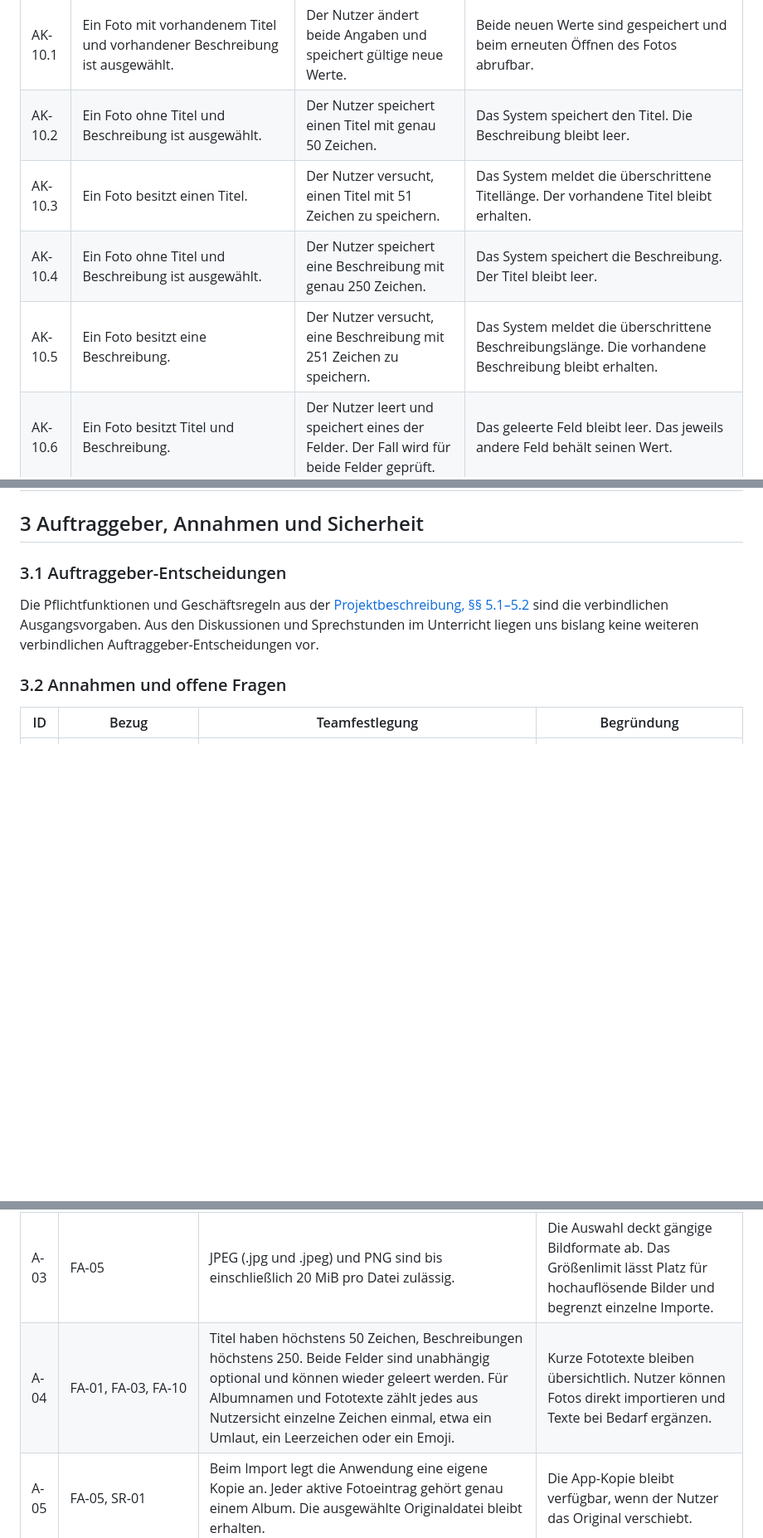
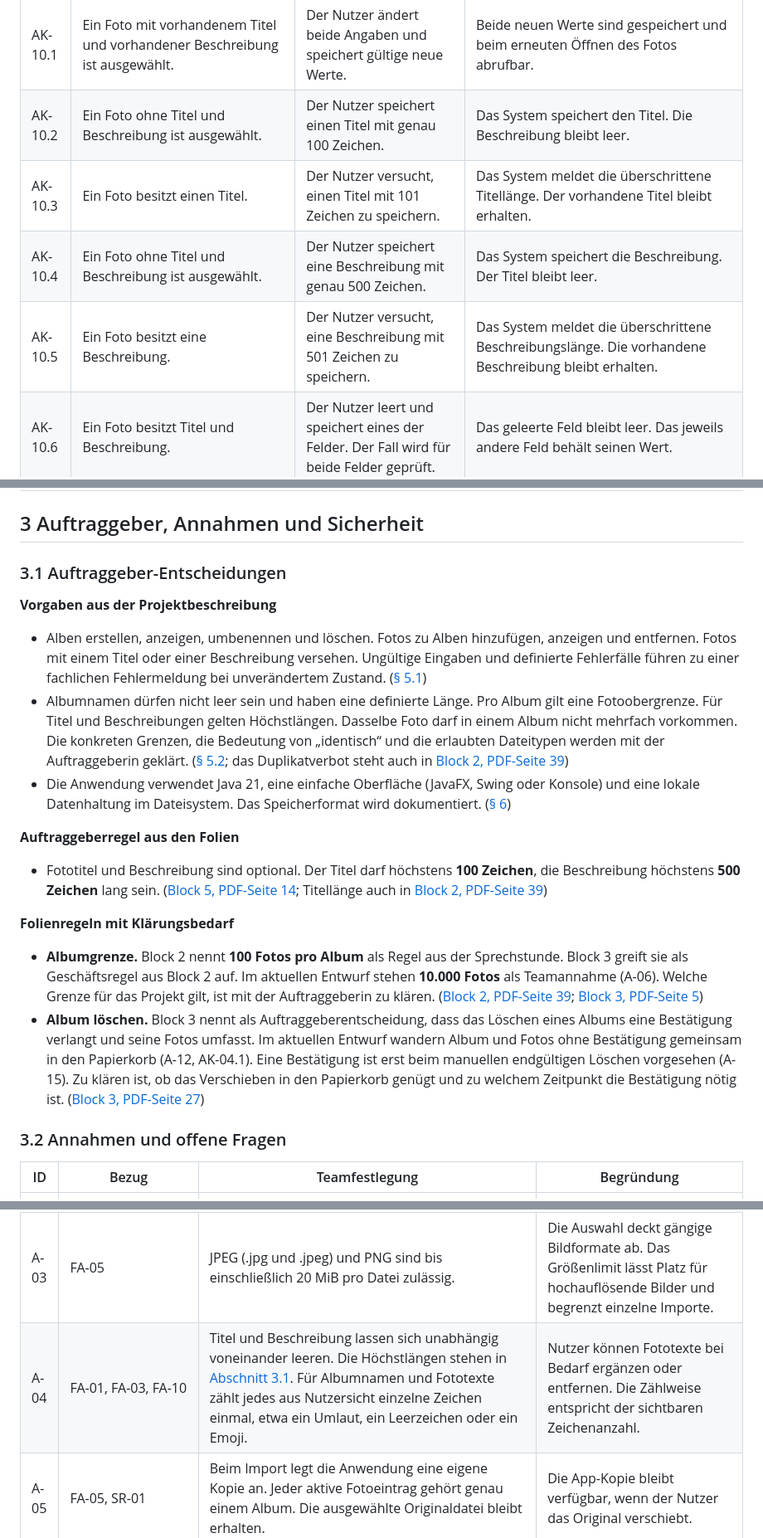
Before and after one commit to felix-henry/photo-album-projekt, a Markdown page: REQUIREMENTS.md, 3 parts joined by grey strips. Shown at 83% size. Drawn GitHub-style; blank space fills up the shorter version.

Commit message:
docs: Auftraggeberregeln und Textgrenzen in Requirements festhalten (#31)

```diff
--- a/REQUIREMENTS.md
+++ b/REQUIREMENTS.md
@@ -190,10 +190,10 @@ Bei einer Ablehnung nennt das System den Grund. Für den Datenzustand bei Fehler
 | AK-09.1 | Ein Album enthält drei Fotos. Eine bytegleiche Kopie eines dieser Fotos liegt bereits als Eintrag aus einem anderen Album im Papierkorb. | Der Nutzer entfernt das Foto aus seinem Album. | Die anderen zwei Fotos bleiben im Album. Die App-Kopie erscheint ohne Bestätigung als eigener Papierkorbeintrag mit Ursprungsalbum, Löschdatum und Resttagen. Der vorhandene Eintrag bleibt getrennt erhalten. |
 | AK-09.2 | Ein geöffnetes Album enthält drei Fotos. Beim Verschieben eines Fotos in den Papierkorb tritt nach einer Teiländerung ein Speicherfehler auf. | Der Nutzer entfernt das Foto. | Das System meldet den Fehler und nimmt die Teiländerung zurück. Alle drei Fotos bleiben dem Album zugeordnet. Der Papierkorb bleibt unverändert. |
 | AK-10.1 | Ein Foto mit vorhandenem Titel und vorhandener Beschreibung ist ausgewählt. | Der Nutzer ändert beide Angaben und speichert gültige neue Werte. | Beide neuen Werte sind gespeichert und beim erneuten Öffnen des Fotos abrufbar. |
-| AK-10.2 | Ein Foto ohne Titel und Beschreibung ist ausgewählt. | Der Nutzer speichert einen Titel mit genau 50 Zeichen. | Das System speichert den Titel. Die Beschreibung bleibt leer. |
-| AK-10.3 | Ein Foto besitzt einen Titel. | Der Nutzer versucht, einen Titel mit 51 Zeichen zu speichern. | Das System meldet die überschrittene Titellänge. Der vorhandene Titel bleibt erhalten. |
-| AK-10.4 | Ein Foto ohne Titel und Beschreibung ist ausgewählt. | Der Nutzer speichert eine Beschreibung mit genau 250 Zeichen. | Das System speichert die Beschreibung. Der Titel bleibt leer. |
-| AK-10.5 | Ein Foto besitzt eine Beschreibung. | Der Nutzer versucht, eine Beschreibung mit 251 Zeichen zu speichern. | Das System meldet die überschrittene Beschreibungslänge. Die vorhandene Beschreibung bleibt erhalten. |
+| AK-10.2 | Ein Foto ohne Titel und Beschreibung ist ausgewählt. | Der Nutzer speichert einen Titel mit genau 100 Zeichen. | Das System speichert den Titel. Die Beschreibung bleibt leer. |
+| AK-10.3 | Ein Foto besitzt einen Titel. | Der Nutzer versucht, einen Titel mit 101 Zeichen zu speichern. | Das System meldet die überschrittene Titellänge. Der vorhandene Titel bleibt erhalten. |
+| AK-10.4 | Ein Foto ohne Titel und Beschreibung ist ausgewählt. | Der Nutzer speichert eine Beschreibung mit genau 500 Zeichen. | Das System speichert die Beschreibung. Der Titel bleibt leer. |
+| AK-10.5 | Ein Foto besitzt eine Beschreibung. | Der Nutzer versucht, eine Beschreibung mit 501 Zeichen zu speichern. | Das System meldet die überschrittene Beschreibungslänge. Die vorhandene Beschreibung bleibt erhalten. |
 | AK-10.6 | Ein Foto besitzt Titel und Beschreibung. | Der Nutzer leert und speichert eines der Felder. Der Fall wird für beide Felder geprüft. | Das geleerte Feld bleibt leer. Das jeweils andere Feld behält seinen Wert. |
 
 #### Wiederherstellung
@@ -238,7 +238,20 @@ Messaufbauten und Testprotokolle werden in [TESTING.md](TESTING.md) dokumentiert
 
 ### 3.1 Auftraggeber-Entscheidungen
 
-Die Pflichtfunktionen und Geschäftsregeln aus der [Projektbeschreibung, §§ 5.1–5.2](docs/task_description/Projektbeschreibung_Photo_Album.md#5-initialer-projektauftrag) sind die verbindlichen Ausgangsvorgaben. Aus den Diskussionen und Sprechstunden im Unterricht liegen uns bislang keine weiteren verbindlichen Auftraggeber-Entscheidungen vor.
+**Vorgaben aus der Projektbeschreibung**
+
+- Alben erstellen, anzeigen, umbenennen und löschen. Fotos zu Alben hinzufügen, anzeigen und entfernen. Fotos mit einem Titel oder einer Beschreibung versehen. Ungültige Eingaben und definierte Fehlerfälle führen zu einer fachlichen Fehlermeldung bei unverändertem Zustand. ([§ 5.1](docs/task_description/Projektbeschreibung_Photo_Album.pdf#page=2))
+- Albumnamen dürfen nicht leer sein und haben eine definierte Länge. Pro Album gilt eine Fotoobergrenze. Für Titel und Beschreibungen gelten Höchstlängen. Dasselbe Foto darf in einem Album nicht mehrfach vorkommen. Die konkreten Grenzen, die Bedeutung von „identisch“ und die erlaubten Dateitypen werden mit der Auftraggeberin geklärt. ([§ 5.2](docs/task_description/Projektbeschreibung_Photo_Album.pdf#page=3); das Duplikatverbot steht auch in [Block 2, PDF-Seite 39](docs/lecture_slides/Block_2_Requirements_Engineering.pdf#page=39))
+- Die Anwendung verwendet Java 21, eine einfache Oberfläche (JavaFX, Swing oder Konsole) und eine lokale Datenhaltung im Dateisystem. Das Speicherformat wird dokumentiert. ([§ 6](docs/task_description/Projektbeschreibung_Photo_Album.pdf#page=3))
+
+**Auftraggeberregel aus den Folien**
+
+- Fototitel und Beschreibung sind optional. Der Titel darf höchstens **100 Zeichen**, die Beschreibung höchstens **500 Zeichen** lang sein. ([Block 5, PDF-Seite 14](docs/lecture_slides/Block_5_Testen_Blackbox.pdf#page=14); Titellänge auch in [Block 2, PDF-Seite 39](docs/lecture_slides/Block_2_Requirements_Engineering.pdf#page=39))
+
+**Folienregeln mit Klärungsbedarf**
+
+- **Albumgrenze.** Block 2 nennt **100 Fotos pro Album** als Regel aus der Sprechstunde. Block 3 greift sie als Geschäftsregel aus Block 2 auf. Im aktuellen Entwurf stehen **10.000 Fotos** als Teamannahme (A-06). Welche Grenze für das Projekt gilt, ist mit der Auftraggeberin zu klären. ([Block 2, PDF-Seite 39](docs/lecture_slides/Block_2_Requirements_Engineering.pdf#page=39); [Block 3, PDF-Seite 5](docs/lecture_slides/Block_3_Entwurf_und_Entwurfsmuster.pdf#page=5))
+- **Album löschen.** Block 3 nennt als Auftraggeberentscheidung, dass das Löschen eines Albums eine Bestätigung verlangt und seine Fotos umfasst. Im aktuellen Entwurf wandern Album und Fotos ohne Bestätigung gemeinsam in den Papierkorb (A-12, AK-04.1). Eine Bestätigung ist erst beim manuellen endgültigen Löschen vorgesehen (A-15). Zu klären ist, ob das Verschieben in den Papierkorb genügt und zu welchem Zeitpunkt die Bestätigung nötig ist. ([Block 3, PDF-Seite 27](docs/lecture_slides/Block_3_Entwurf_und_Entwurfsmuster.pdf#page=27))
 
 ### 3.2 Annahmen und offene Fragen
 
@@ -247,7 +260,7 @@ Die Pflichtfunktionen und Geschäftsregeln aus der [Projektbeschreibung, §§ 5.
 | A-01 | FA-06 | Im selben Album gelten Dateien mit bytegleichem Inhalt unabhängig vom Dateinamen als Duplikat. Ein neuer Export mit verändertem Dateiinhalt gilt als eigenes Foto. | Der Vergleich ist eindeutig prüfbar und erkennt auch umbenannte Kopien. |
 | A-02 | FA-01, FA-03 | Nach dem Entfernen äußerer Leerzeichen sind 1 bis 50 Zeichen erlaubt. Die Namen aktiver Alben müssen beim Anlegen, Umbenennen und Wiederherstellen unabhängig von Groß- und Kleinschreibung eindeutig sein. Die gewählte Schreibweise bleibt erhalten und kann im selben Album geändert werden. | Die Grenze lässt Platz für beschreibende Namen. Eindeutige Namen halten die Übersicht auch nach einer Wiederherstellung verständlich. |
 | A-03 | FA-05 | JPEG (.jpg und .jpeg) und PNG sind bis einschließlich 20 MiB pro Datei zulässig. | Die Auswahl deckt gängige Bildformate ab. Das Größenlimit lässt Platz für hochauflösende Bilder und begrenzt einzelne Importe. |
-| A-04 | FA-01, FA-03, FA-10 | Titel haben höchstens 50 Zeichen, Beschreibungen höchstens 250. Beide Felder sind unabhängig optional und können wieder geleert werden. Für Albumnamen und Fototexte zählt jedes aus Nutzersicht einzelne Zeichen einmal, etwa ein Umlaut, ein Leerzeichen oder ein Emoji. | Kurze Fototexte bleiben übersichtlich. Nutzer können Fotos direkt importieren und Texte bei Bedarf ergänzen. |
+| A-04 | FA-01, FA-03, FA-10 | Titel und Beschreibung lassen sich unabhängig voneinander leeren. Die Höchstlängen stehen in [Abschnitt 3.1](#31-auftraggeber-entscheidungen). Für Albumnamen und Fototexte zählt jedes aus Nutzersicht einzelne Zeichen einmal, etwa ein Umlaut, ein Leerzeichen oder ein Emoji. | Nutzer können Fototexte bei Bedarf ergänzen oder entfernen. Die Zählweise entspricht der sichtbaren Zeichenanzahl. |
 | A-05 | FA-05, SR-01 | Beim Import legt die Anwendung eine eigene Kopie an. Jeder aktive Fotoeintrag gehört genau einem Album. Die ausgewählte Originaldatei bleibt erhalten. | Die App-Kopie bleibt verfügbar, wenn der Nutzer das Original verschiebt. |
 | A-06 | FA-07 | Das Team nimmt eine Obergrenze von 10.000 Fotos pro Album an. | Die Projektbeschreibung verlangt eine Obergrenze. Der Wert definiert den Grenzfall für FA-07 und die Größe des Testalbums für NFA-03. |
 | A-07 | [NFA-02](#22-nichtfunktionale-anforderungen) | Daten nach Neustart erhalten. | Nutzer können ihre Arbeit später fortsetzen. |
```
